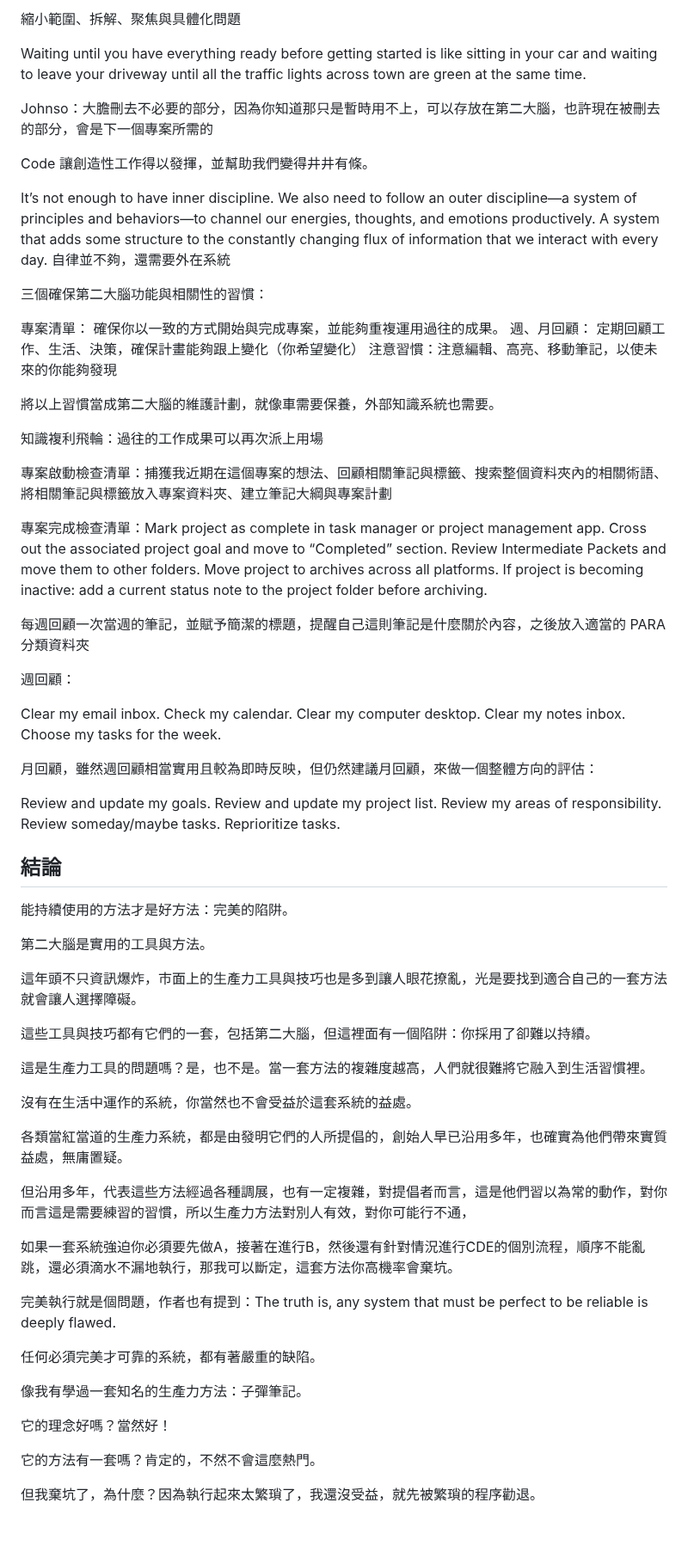
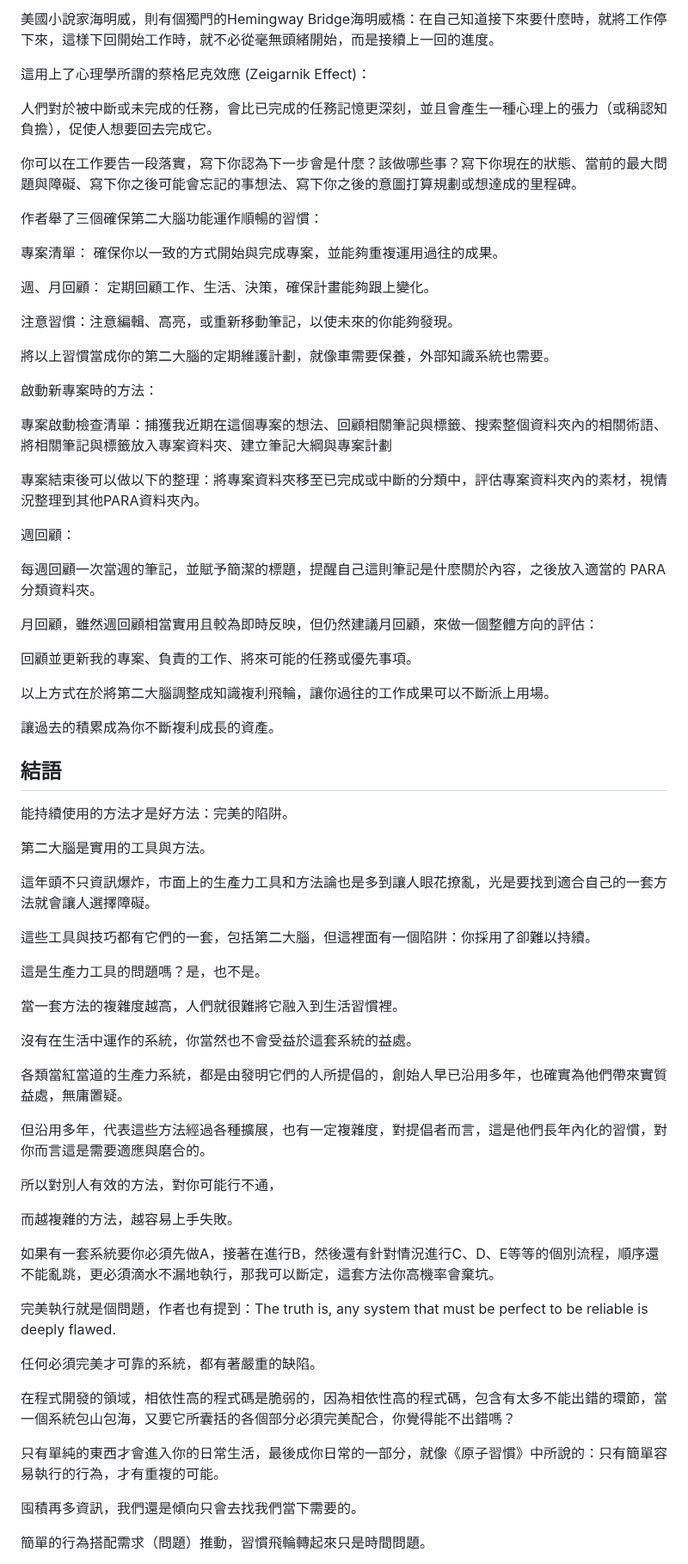
Before and after one commit to Latseng/johnson-dev-blog, a Markdown page: src/posts/reading-second-brain-2.md, the part around one of its changes. Shown at 86% size. GitHub-like rendering; blank space fills up the shorter version.

Commit message:
Add a new post

```diff
--- a/src/posts/reading-second-brain-2.md
+++ b/src/posts/reading-second-brain-2.md
@@ -155,71 +218,77 @@ All I have to do is build bridges between the islands.
 
-縮小範圍、拆解、聚焦與具體化問題
+美國小說家海明威，則有個獨門的Hemingway Bridge海明威橋：在自己知道接下來要什麼時，就將工作停下來，這樣下回開始工作時，就不必從毫無頭緒開始，而是接續上一回的進度。
 
-Waiting until you have everything ready before getting started is like sitting in your car and waiting to leave your driveway until all the traffic lights across town are green at the same time.
+這用上了心理學所謂的蔡格尼克效應 (Zeigarnik Effect)：
 
-Johnso：大膽刪去不必要的部分，因為你知道那只是暫時用不上，可以存放在第二大腦，也許現在被刪去的部分，會是下一個專案所需的
+人們對於被中斷或未完成的任務，會比已完成的任務記憶更深刻，並且會產生一種心理上的張力（或稱認知負擔），促使人想要回去完成它。
 
-Code 讓創造性工作得以發揮，並幫助我們變得井井有條。
+你可以在工作要告一段落實，寫下你認為下一步會是什麼？該做哪些事？寫下你現在的狀態、當前的最大問題與障礙、寫下你之後可能會忘記的事想法、寫下你之後的意圖打算規劃或想達成的里程碑。
 
-It’s not enough to have inner discipline. We also need to follow an outer discipline—a system of principles and behaviors—to channel our energies, thoughts, and emotions productively. A system that adds some structure to the constantly changing flux of information that we interact with every day.
-自律並不夠，還需要外在系統
-
-三個確保第二大腦功能與相關性的習慣：
+作者舉了三個確保第二大腦功能運作順暢的習慣：
 
 專案清單：
 確保你以一致的方式開始與完成專案，並能夠重複運用過往的成果。
+
 週、月回顧：
-定期回顧工作、生活、決策，確保計畫能夠跟上變化（你希望變化）
-注意習慣：注意編輯、高亮、移動筆記，以使未來的你能夠發現
+定期回顧工作、生活、決策，確保計畫能夠跟上變化。
 
-將以上習慣當成第二大腦的維護計劃，就像車需要保養，外部知識系統也需要。
+注意習慣：注意編輯、高亮，或重新移動筆記，以使未來的你能夠發現。
 
-知識複利飛輪：過往的工作成果可以再次派上用場
+將以上習慣當成你的第二大腦的定期維護計劃，就像車需要保養，外部知識系統也需要。
+
+啟動新專案時的方法：
 
 專案啟動檢查清單：捕獲我近期在這個專案的想法、回顧相關筆記與標籤、搜索整個資料夾內的相關術語、將相關筆記與標籤放入專案資料夾、建立筆記大綱與專案計劃
 
-專案完成檢查清單：Mark project as complete in task manager or project management app. Cross out the associated project goal and move to “Completed” section. Review Intermediate Packets and move them to other folders. Move project to archives across all platforms. If project is becoming inactive: add a current status note to the project folder before archiving.
-
-每週回顧一次當週的筆記，並賦予簡潔的標題，提醒自己這則筆記是什麼關於內容，之後放入適當的 PARA 分類資料夾
+專案結束後可以做以下的整理：將專案資料夾移至已完成或中斷的分類中，評估專案資料夾內的素材，視情況整理到其他PARA資料夾內。
 
 週回顧：
 
-Clear my email inbox. Check my calendar. Clear my computer desktop. Clear my notes inbox. Choose my tasks for the week.
+每週回顧一次當週的筆記，並賦予簡潔的標題，提醒自己這則筆記是什麼關於內容，之後放入適當的 PARA 分類資料夾。
 
 月回顧，雖然週回顧相當實用且較為即時反映，但仍然建議月回顧，來做一個整體方向的評估：
 
-Review and update my goals. Review and update my project list. Review my areas of responsibility. Review someday/maybe tasks. Reprioritize tasks.
+回顧並更新我的專案、負責的工作、將來可能的任務或優先事項。
 
+以上方式在於將第二大腦調整成知識複利飛輪，讓你過往的工作成果可以不斷派上用場。
 
-## 結論
+讓過去的積累成為你不斷複利成長的資產。
+
+## 結語
 
 能持續使用的方法才是好方法：完美的陷阱。
 
 第二大腦是實用的工具與方法。
 
-這年頭不只資訊爆炸，市面上的生產力工具與技巧也是多到讓人眼花撩亂，光是要找到適合自己的一套方法就會讓人選擇障礙。
+這年頭不只資訊爆炸，市面上的生產力工具和方法論也是多到讓人眼花撩亂，光是要找到適合自己的一套方法就會讓人選擇障礙。
 
 這些工具與技巧都有它們的一套，包括第二大腦，但這裡面有一個陷阱：你採用了卻難以持續。
 
-這是生產力工具的問題嗎？是，也不是。當一套方法的複雜度越高，人們就很難將它融入到生活習慣裡。
+這是生產力工具的問題嗎？是，也不是。
+
+當一套方法的複雜度越高，人們就很難將它融入到生活習慣裡。
 
 沒有在生活中運作的系統，你當然也不會受益於這套系統的益處。
 
 各類當紅當道的生產力系統，都是由發明它們的人所提倡的，創始人早已沿用多年，也確實為他們帶來實質益處，無庸置疑。
 
-但沿用多年，代表這些方法經過各種調展，也有一定複雜，對提倡者而言，這是他們習以為常的動作，對你而言這是需要練習的習慣，所以生產力方法對別人有效，對你可能行不通，
+但沿用多年，代表這些方法經過各種擴展，也有一定複雜度，對提倡者而言，這是他們長年內化的習慣，對你而言這是需要適應與磨合的。
 
-如果一套系統強迫你必須要先做A，接著在進行B，然後還有針對情況進行CDE的個別流程，順序不能亂跳，還必須滴水不漏地執行，那我可以斷定，這套方法你高機率會棄坑。
+所以對別人有效的方法，對你可能行不通，
+
+而越複雜的方法，越容易上手失敗。
+
+如果有一套系統要你必須先做A，接著在進行B，然後還有針對情況進行C、D、E等等的個別流程，順序還不能亂跳，更必須滴水不漏地執行，那我可以斷定，這套方法你高機率會棄坑。
 
 完美執行就是個問題，作者也有提到：The truth is, any system that must be perfect to be reliable is deeply flawed.
 
 任何必須完美才可靠的系統，都有著嚴重的缺陷。
 
-像我有學過一套知名的生產力方法：子彈筆記。
+在程式開發的領域，相依性高的程式碼是脆弱的，因為相依性高的程式碼，包含有太多不能出錯的環節，當一個系統包山包海，又要它所囊括的各個部分必須完美配合，你覺得能不出錯嗎？
 
-它的理念好嗎？當然好！
+只有單純的東西才會進入你的日常生活，最後成你日常的一部分，就像《原子習慣》中所說的：只有簡單容易執行的行為，才有重複的可能。
 
-它的方法有一套嗎？肯定的，不然不會這麼熱門。
+囤積再多資訊，我們還是傾向只會去找我們當下需要的。
 
-但我棄坑了，為什麼？因為執行起來太繁瑣了，我還沒受益，就先被繁瑣的程序勸退。
+簡單的行為搭配需求（問題）推動，習慣飛輪轉起來只是時間問題。
 
```
Also changed, not shown: other parts of src/posts/reading-second-brain-2.md (+130 -87 lines), src/posts/calculus.md (+1 -1 lines).
